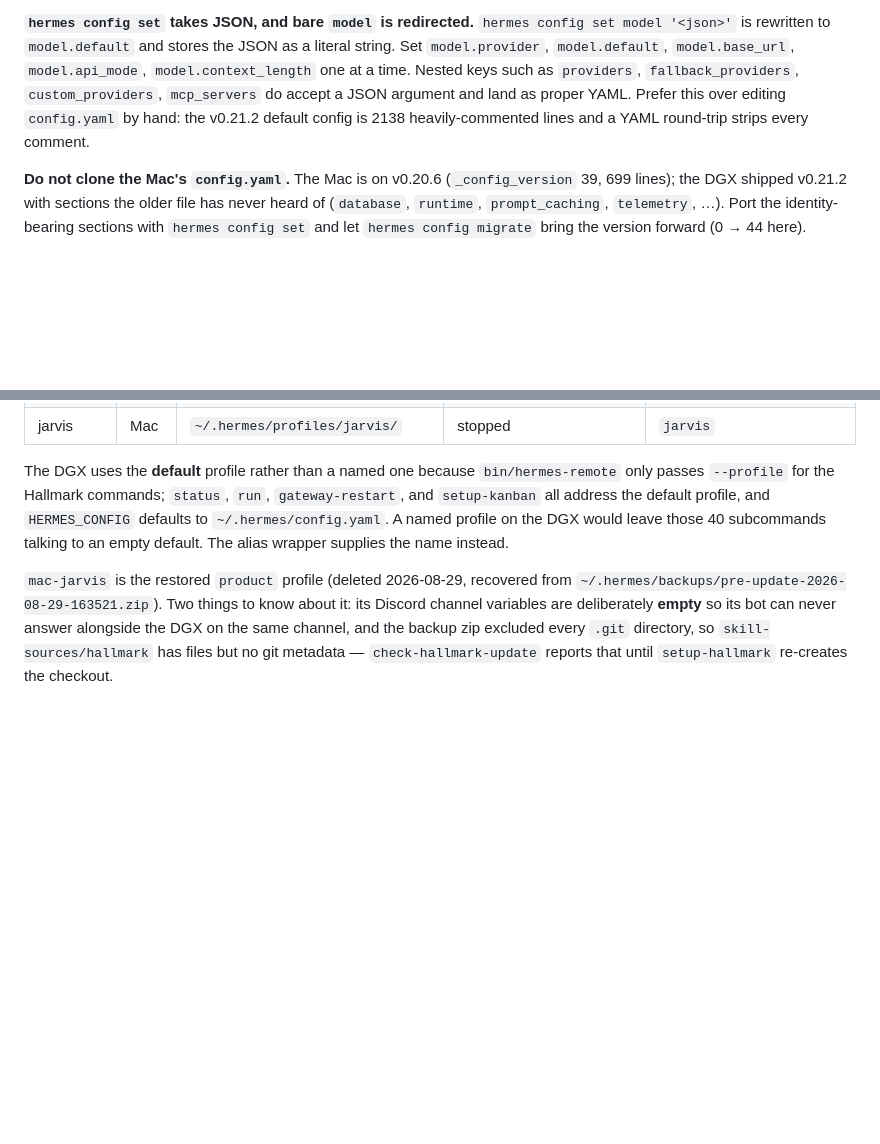
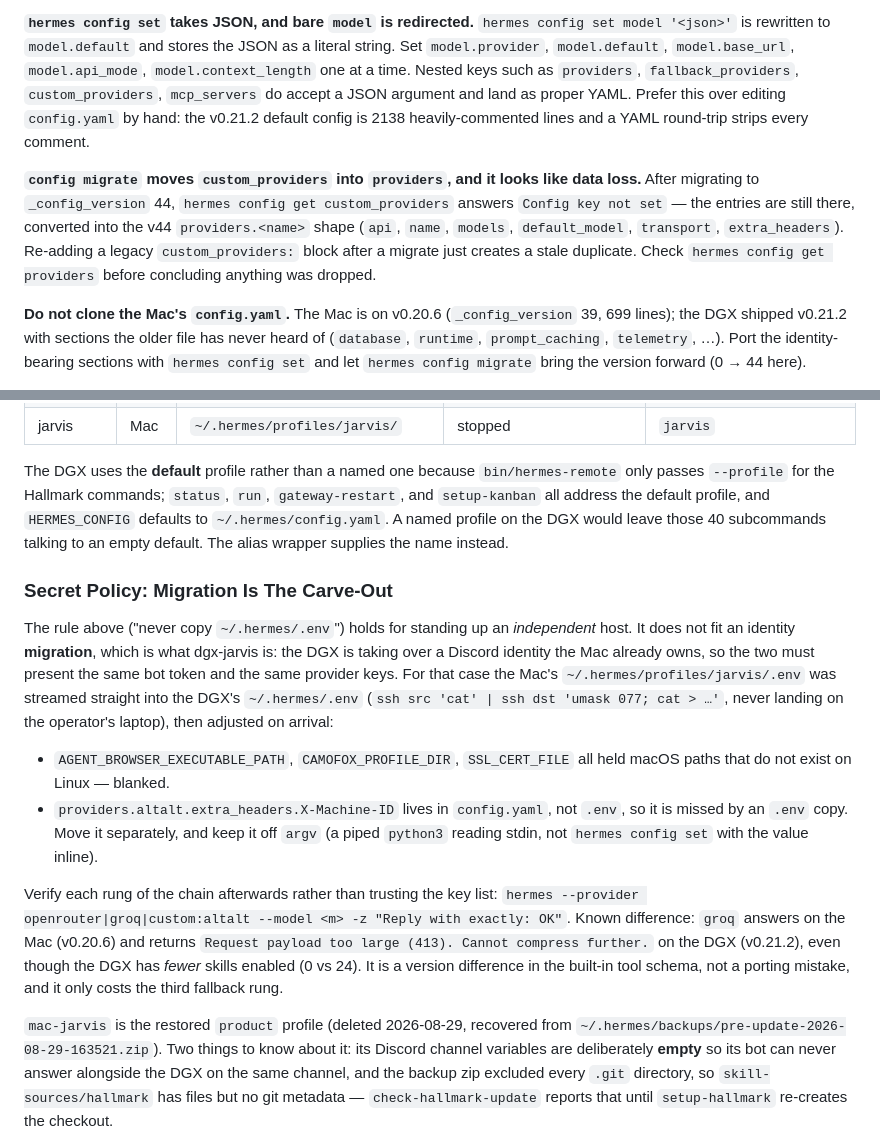
Before and after one commit to BoBeenLee/hermes-workspace, a Markdown page: knowledge/runbooks/hermes-agent-multi-host.md, 2 parts joined by grey strips. GitHub-like rendering; blank space fills up the shorter version.

```diff
--- a/knowledge/runbooks/hermes-agent-multi-host.md
+++ b/knowledge/runbooks/hermes-agent-multi-host.md
@@ -151,6 +151,14 @@ argument and land as proper YAML. Prefer this over editing `config.yaml` by hand
 v0.21.2 default config is 2138 heavily-commented lines and a YAML round-trip strips
 every comment.
 
+**`config migrate` moves `custom_providers` into `providers`, and it looks like data
+loss.** After migrating to `_config_version` 44, `hermes config get custom_providers`
+answers `Config key not set` — the entries are still there, converted into the v44
+`providers.<name>` shape (`api`, `name`, `models`, `default_model`, `transport`,
+`extra_headers`). Re-adding a legacy `custom_providers:` block after a migrate just
+creates a stale duplicate. Check `hermes config get providers` before concluding
+anything was dropped.
+
 **Do not clone the Mac's `config.yaml`.** The Mac is on v0.20.6 (`_config_version` 39,
 699 lines); the DGX shipped v0.21.2 with sections the older file has never heard of
 (`database`, `runtime`, `prompt_caching`, `telemetry`, …). Port the identity-bearing
@@ -191,6 +199,29 @@ The DGX uses the **default** profile rather than a named one because
 leave those 40 subcommands talking to an empty default. The alias wrapper supplies the
 name instead.
 
+### Secret Policy: Migration Is The Carve-Out
+
+The rule above ("never copy `~/.hermes/.env`") holds for standing up an *independent*
+host. It does not fit an identity **migration**, which is what dgx-jarvis is: the DGX
+is taking over a Discord identity the Mac already owns, so the two must present the
+same bot token and the same provider keys. For that case the Mac's
+`~/.hermes/profiles/jarvis/.env` was streamed straight into the DGX's
+`~/.hermes/.env` (`ssh src 'cat' | ssh dst 'umask 077; cat > …'`, never landing on the
+operator's laptop), then adjusted on arrival:
+
+- `AGENT_BROWSER_EXECUTABLE_PATH`, `CAMOFOX_PROFILE_DIR`, `SSL_CERT_FILE` all held
+  macOS paths that do not exist on Linux — blanked.
+- `providers.altalt.extra_headers.X-Machine-ID` lives in `config.yaml`, not `.env`, so
+  it is missed by an `.env` copy. Move it separately, and keep it off `argv` (a piped
+  `python3` reading stdin, not `hermes config set` with the value inline).
+
+Verify each rung of the chain afterwards rather than trusting the key list:
+`hermes --provider openrouter|groq|custom:altalt --model <m> -z "Reply with exactly: OK"`.
+Known difference: `groq` answers on the Mac (v0.20.6) and returns
+`Request payload too large (413). Cannot compress further.` on the DGX (v0.21.2), even
+though the DGX has *fewer* skills enabled (0 vs 24). It is a version difference in the
+built-in tool schema, not a porting mistake, and it only costs the third fallback rung.
+
 `mac-jarvis` is the restored `product` profile (deleted 2026-08-29, recovered from
 `~/.hermes/backups/pre-update-2026-08-29-163521.zip`). Two things to know about it: its
 Discord channel variables are deliberately **empty** so its bot can never answer
```
Also changed, not shown: knowledge/log.md (+3 -0 lines), tasks/2026-09-13-hermes-agent-dgx-port.md (+37 -8 lines).
